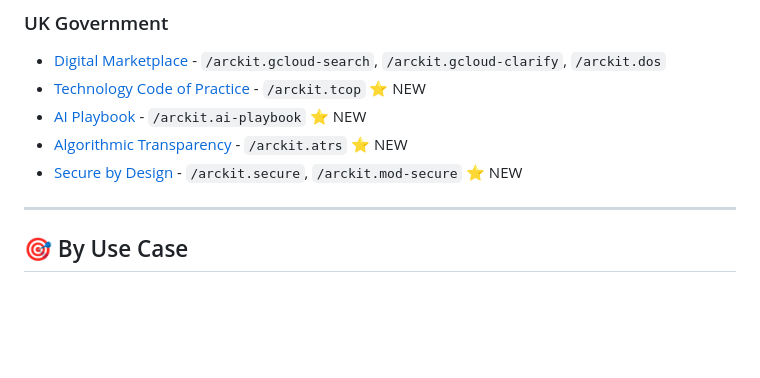
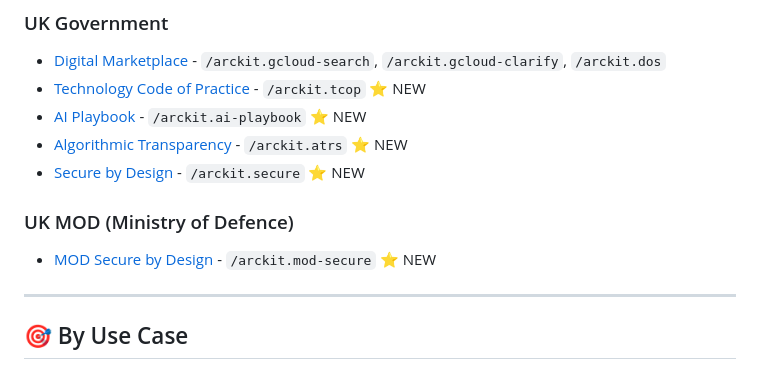
Before and after one commit to tractorjuice/arckit-test-project-v6-patent-system, a Markdown page: docs/README.md, the part around one of its changes. Rendered like a GitHub page; blank space fills up the shorter version.

```diff
--- a/docs/README.md
+++ b/docs/README.md
@@ -38,7 +38,10 @@ Complete documentation for ArcKit - Enterprise Architecture Governance & Vendor
 - [Technology Code of Practice](uk-government/technology-code-of-practice.md) - `/arckit.tcop` ⭐ NEW
 - [AI Playbook](uk-government/ai-playbook.md) - `/arckit.ai-playbook` ⭐ NEW
 - [Algorithmic Transparency](uk-government/algorithmic-transparency.md) - `/arckit.atrs` ⭐ NEW
-- [Secure by Design](uk-government/secure-by-design.md) - `/arckit.secure`, `/arckit.mod-secure` ⭐ NEW
+- [Secure by Design](uk-government/secure-by-design.md) - `/arckit.secure` ⭐ NEW
+
+### UK MOD (Ministry of Defence)
+- [MOD Secure by Design](uk-mod/secure-by-design.md) - `/arckit.mod-secure` ⭐ NEW
 
 ---
 
```
Also changed, not shown: other parts of docs/README.md (+1 -1 lines), docs/uk-government/secure-by-design.md (+110 -70 lines), docs/uk-mod/secure-by-design.md (added, +329 -0 lines).
